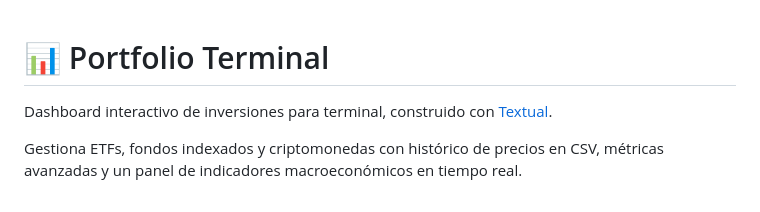
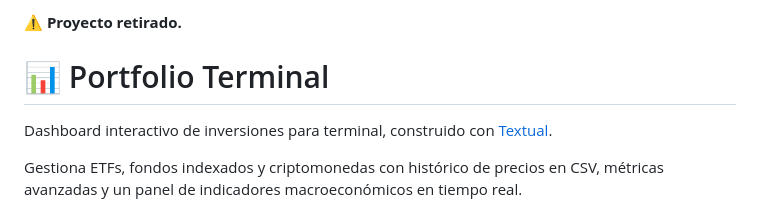
Before and after one commit to josevilar-qbioai/portfolio-terminal, a Markdown page: README.md, the part around the change. Rendered like a GitHub page.

Commit message:
docs: marcar el proyecto como retirado (sucedido por satoshimetrika)

```diff
--- a/README.md
+++ b/README.md
@@ -1,3 +1,5 @@
+**⚠️ Proyecto retirado.**
+
 # 📊 Portfolio Terminal
 
 Dashboard interactivo de inversiones para terminal, construido con [Textual](https://textual.textualize.io/).
```
